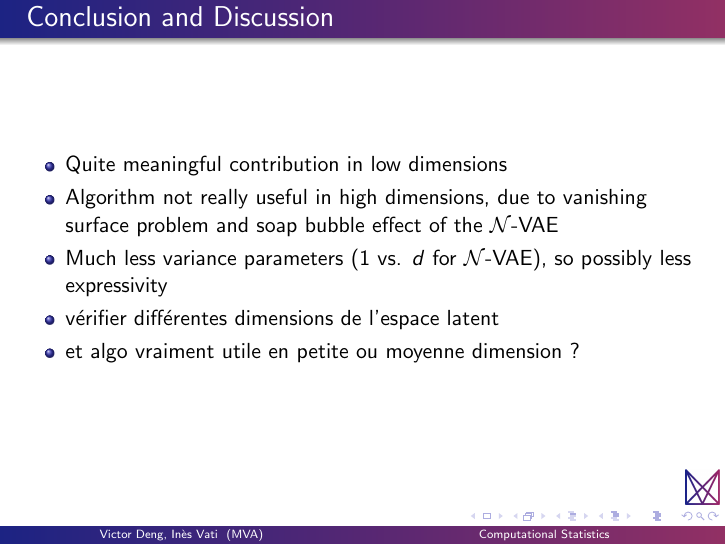
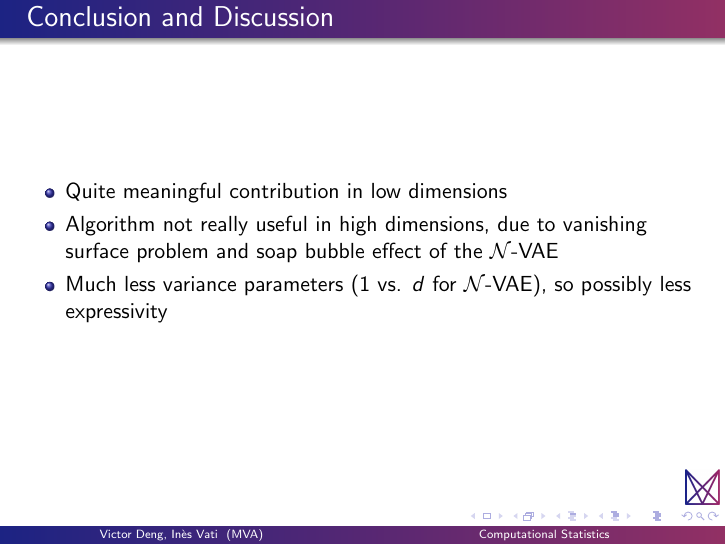
Before and after one commit to vdng9338/projet-compstats-2023, LaTeX slides (Slides/main.tex, which reads Slides/content/4conclusion.tex): page 30 of 32. Compiled offline with pdfLaTeX.

Commit message:
Remove TODO list from slides

```diff
--- a/Slides/content/4conclusion.tex
+++ b/Slides/content/4conclusion.tex
@@ -4,8 +4,8 @@
     \item Algorithm not really useful in high dimensions, due to vanishing surface problem
     and soap bubble effect of the $\mathcal{N}$-VAE
     \item Much less variance parameters (1 vs. $d$ for $\mathcal{N}$-VAE), so possibly less expressivity
-    \item vérifier différentes dimensions de l'espace latent
-    \item et algo vraiment utile en petite ou moyenne dimension ?
+    %\item vérifier différentes dimensions de l'espace latent
+    %\item et algo vraiment utile en petite ou moyenne dimension ?
   \end{itemize}
 
   \end{frame}
```
Also changed, not shown: Slides/main.pdf.
